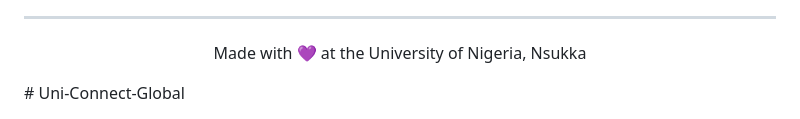
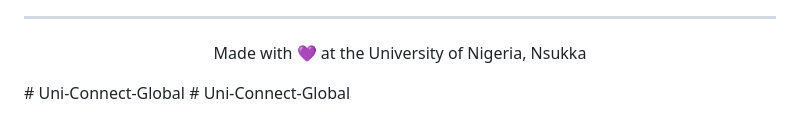
Before and after one commit to kaptain9960/Uni-Connect, a Markdown page: README.md, the part around the change. Rendered like a GitHub page.

```diff
--- a/README.md
+++ b/README.md
@@ -419,3 +419,4 @@ Made with 💜 at the University of Nigeria, Nsukka
 
 </div>
 # Uni-Connect-Global
+# Uni-Connect-Global
```
